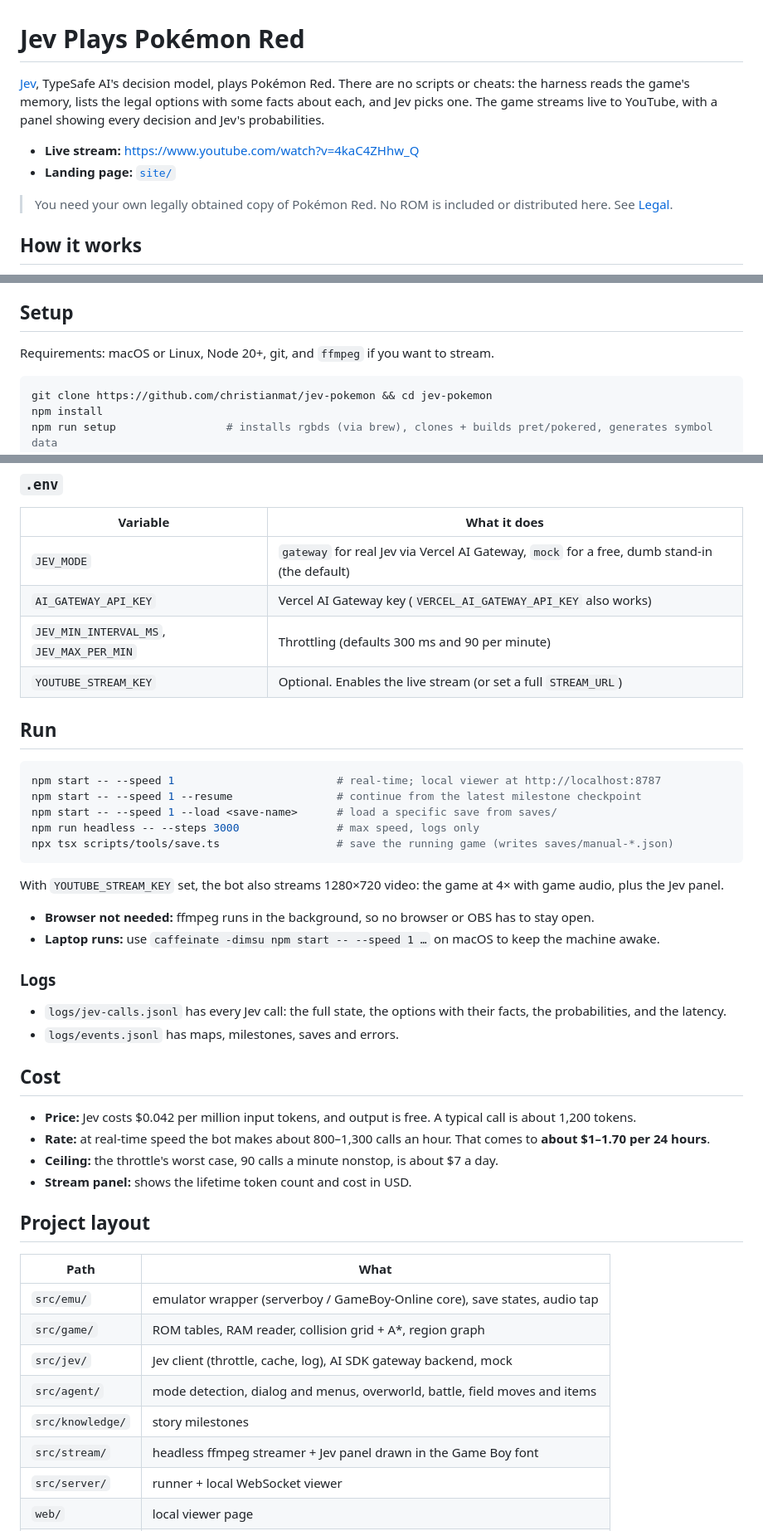
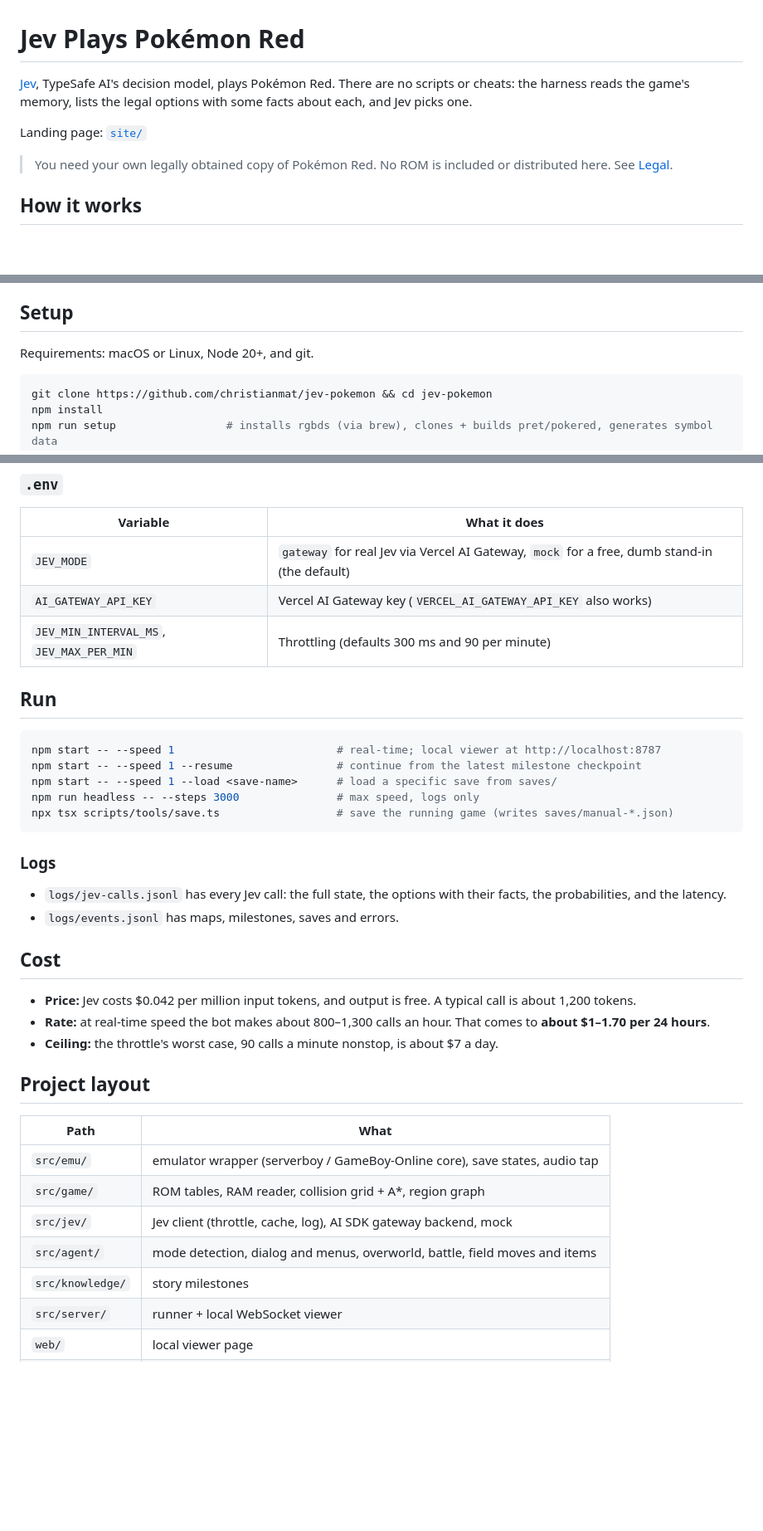
Before and after one commit to christianmat/jev-pokemon, a Markdown page: README.md, 3 parts joined by grey strips. Shown at 83% size. Rendered like a GitHub page; blank space fills up the shorter version.

Commit message:
README: drop live-streaming setup

````diff
--- a/README.md
+++ b/README.md
@@ -1,9 +1,8 @@
 # Jev Plays Pokémon Red
 
-[Jev](https://en.wikipedia.org/wiki/Jev_(AI_model)), TypeSafe AI's decision model, plays Pokémon Red. There are no scripts or cheats: the harness reads the game's memory, lists the legal options with some facts about each, and Jev picks one. The game streams live to YouTube, with a panel showing every decision and Jev's probabilities.
+[Jev](https://en.wikipedia.org/wiki/Jev_(AI_model)), TypeSafe AI's decision model, plays Pokémon Red. There are no scripts or cheats: the harness reads the game's memory, lists the legal options with some facts about each, and Jev picks one.
 
-- **Live stream:** https://www.youtube.com/watch?v=4kaC4ZHhw_Q
-- **Landing page:** [`site/`](site/)
+Landing page: [`site/`](site/)
 
 > You need your own legally obtained copy of Pokémon Red. No ROM is included or distributed here. See [Legal](#legal).
 
@@ -37,7 +36,7 @@
 
 ## Setup
 
-Requirements: macOS or Linux, Node 20+, git, and `ffmpeg` if you want to stream.
+Requirements: macOS or Linux, Node 20+, and git.
 
 ```bash
 git clone https://github.com/christianmat/jev-pokemon && cd jev-pokemon
@@ -56,7 +55,6 @@ The ROM must be the US/EU release. Its SHA-1 is `ea9bcae617fdf159b045185467ae58b
 | `JEV_MODE` | `gateway` for real Jev via Vercel AI Gateway, `mock` for a free, dumb stand-in (the default) |
 | `AI_GATEWAY_API_KEY` | Vercel AI Gateway key (`VERCEL_AI_GATEWAY_API_KEY` also works) |
 | `JEV_MIN_INTERVAL_MS`, `JEV_MAX_PER_MIN` | Throttling (defaults 300 ms and 90 per minute) |
-| `YOUTUBE_STREAM_KEY` | Optional. Enables the live stream (or set a full `STREAM_URL`) |
 
 ## Run
 
@@ -68,10 +66,6 @@ npm run headless -- --steps 3000               # max speed, logs only
 npx tsx scripts/tools/save.ts                  # save the running game (writes saves/manual-*.json)
 ```
 
-With `YOUTUBE_STREAM_KEY` set, the bot also streams 1280×720 video: the game at 4× with game audio, plus the Jev panel.
-- **Browser not needed:** ffmpeg runs in the background, so no browser or OBS has to stay open.
-- **Laptop runs:** use `caffeinate -dimsu npm start -- --speed 1 …` on macOS to keep the machine awake.
-
 ### Logs
 
 - `logs/jev-calls.jsonl` has every Jev call: the full state, the options with their facts, the probabilities, and the latency.
@@ -82,7 +76,6 @@ With `YOUTUBE_STREAM_KEY` set, the bot also streams 1280×720 video: the game at
 - **Price:** Jev costs $0.042 per million input tokens, and output is free. A typical call is about 1,200 tokens.
 - **Rate:** at real-time speed the bot makes about 800–1,300 calls an hour. That comes to **about $1–1.70 per 24 hours**.
 - **Ceiling:** the throttle's worst case, 90 calls a minute nonstop, is about $7 a day.
-- **Stream panel:** shows the lifetime token count and cost in USD.
 
 ## Project layout
 
@@ -93,7 +86,6 @@ With `YOUTUBE_STREAM_KEY` set, the bot also streams 1280×720 video: the game at
 | `src/jev/` | Jev client (throttle, cache, log), AI SDK gateway backend, mock |
 | `src/agent/` | mode detection, dialog and menus, overworld, battle, field moves and items |
 | `src/knowledge/` | story milestones |
-| `src/stream/` | headless ffmpeg streamer + Jev panel drawn in the Game Boy font |
 | `src/server/` | runner + local WebSocket viewer |
 | `web/` | local viewer page |
 | `site/` | public landing page (static; deploy with Vercel, root directory `site`) |
````
Also changed, not shown: other parts of README.md (+1 -1 lines).
